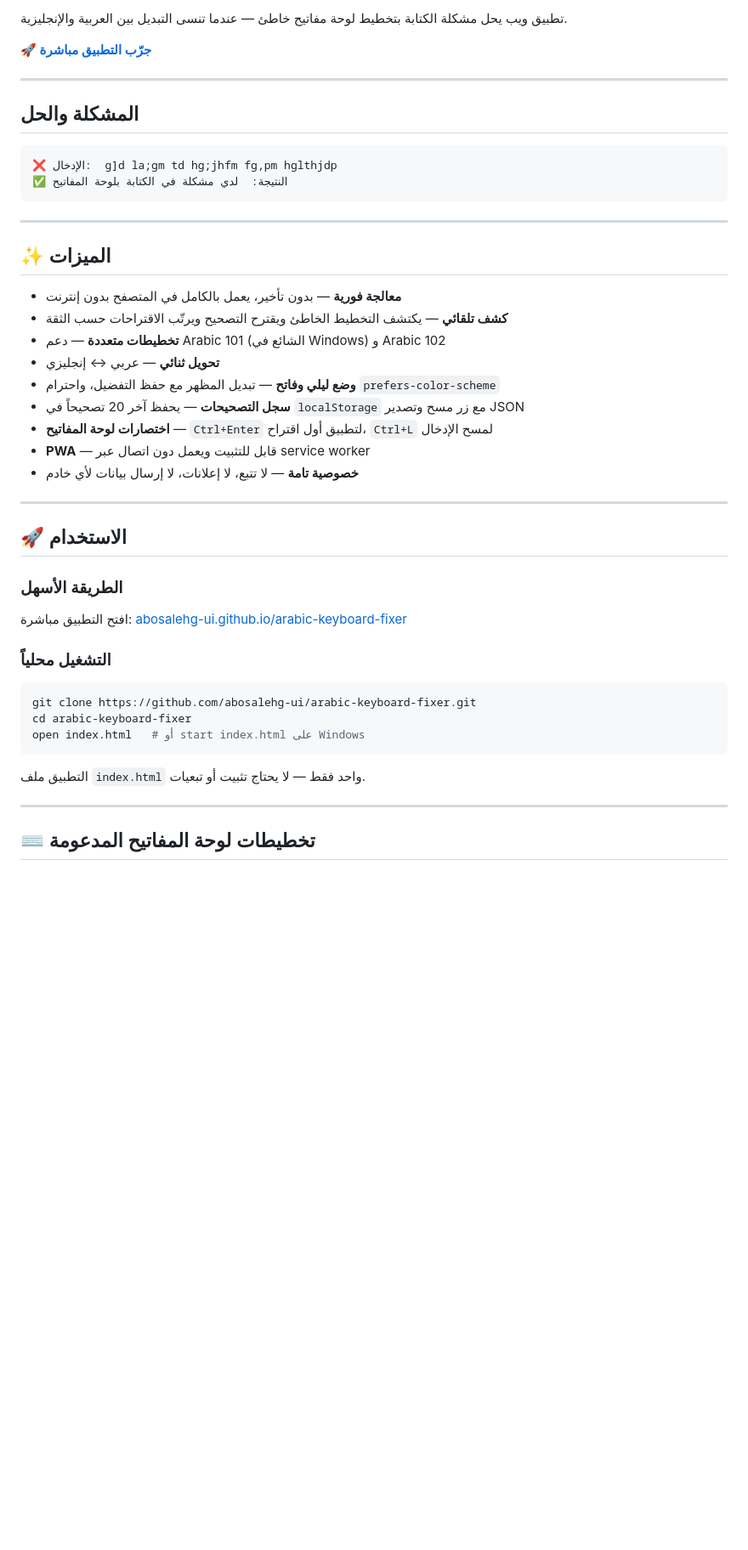
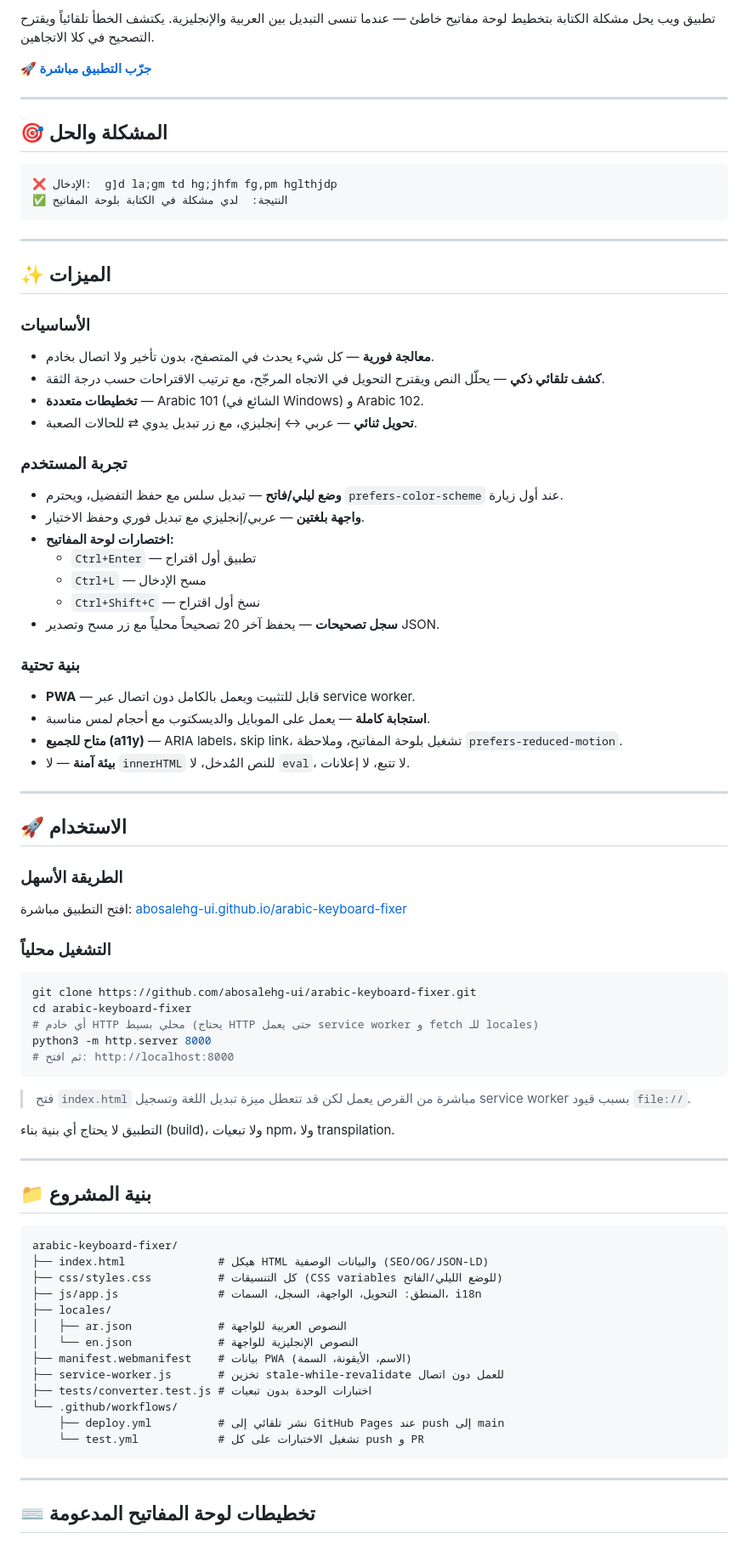
Before and after one commit to abosalehg-ui/arabic-keyboard-fixer, a Markdown page: README.md, the part around one of its changes. Shown at 85% size. Rendered like a GitHub page; blank space fills up the shorter version.

````diff
--- a/README.md
+++ b/README.md
@@ -7,11 +8,11 @@
 
-تطبيق ويب يحل مشكلة الكتابة بتخطيط لوحة مفاتيح خاطئ — عندما تنسى التبديل بين العربية والإنجليزية.
+تطبيق ويب يحل مشكلة الكتابة بتخطيط لوحة مفاتيح خاطئ — عندما تنسى التبديل بين العربية والإنجليزية. يكتشف الخطأ تلقائياً ويقترح التصحيح في كلا الاتجاهين.
 
 **[🚀 جرّب التطبيق مباشرة](https://abosalehg-ui.github.io/arabic-keyboard-fixer)**
 
 ---
 
-## المشكلة والحل
+## 🎯 المشكلة والحل
 
 ```
 ❌ الإدخال:  g]d la;gm td hg;jhfm fg,pm hglthjdp
@@ -22,15 +23,26 @@
 
 ## ✨ الميزات
 
-- **معالجة فورية** — بدون تأخير، يعمل بالكامل في المتصفح بدون إنترنت
-- **كشف تلقائي** — يكتشف التخطيط الخاطئ ويقترح التصحيح ويرتّب الاقتراحات حسب الثقة
-- **تخطيطات متعددة** — دعم Arabic 101 (الشائع في Windows) و Arabic 102
-- **تحويل ثنائي** — عربي ↔ إنجليزي
-- **وضع ليلي وفاتح** — تبديل المظهر مع حفظ التفضيل، واحترام `prefers-color-scheme`
-- **سجل التصحيحات** — يحفظ آخر 20 تصحيحاً في `localStorage` مع زر مسح وتصدير JSON
-- **اختصارات لوحة المفاتيح** — `Ctrl+Enter` لتطبيق أول اقتراح، `Ctrl+L` لمسح الإدخال
-- **PWA** — قابل للتثبيت ويعمل دون اتصال عبر service worker
-- **خصوصية تامة** — لا تتبع، لا إعلانات، لا إرسال بيانات لأي خادم
+### الأساسيات
+- **معالجة فورية** — كل شيء يحدث في المتصفح، بدون تأخير ولا اتصال بخادم.
+- **كشف تلقائي ذكي** — يحلّل النص ويقترح التحويل في الاتجاه المرجّح، مع ترتيب الاقتراحات حسب درجة الثقة.
+- **تخطيطات متعددة** — Arabic 101 (الشائع في Windows) و Arabic 102.
+- **تحويل ثنائي** — عربي ↔ إنجليزي، مع زر تبديل يدوي ⇄ للحالات الصعبة.
+
+### تجربة المستخدم
+- **وضع ليلي/فاتح** — تبديل سلس مع حفظ التفضيل، ويحترم `prefers-color-scheme` عند أول زيارة.
+- **واجهة بلغتين** — عربي/إنجليزي مع تبديل فوري وحفظ الاختيار.
+- **اختصارات لوحة المفاتيح:**
+  - `Ctrl+Enter` — تطبيق أول اقتراح
+  - `Ctrl+L` — مسح الإدخال
+  - `Ctrl+Shift+C` — نسخ أول اقتراح
+- **سجل تصحيحات** — يحفظ آخر 20 تصحيحاً محلياً مع زر مسح وتصدير JSON.
+
+### بنية تحتية
+- **PWA** — قابل للتثبيت ويعمل بالكامل دون اتصال عبر service worker.
+- **استجابة كاملة** — يعمل على الموبايل والديسكتوب مع أحجام لمس مناسبة.
+- **متاح للجميع (a11y)** — ARIA labels، skip link، تشغيل بلوحة المفاتيح، وملاحظة `prefers-reduced-motion`.
+- **بيئة آمنة** — لا `innerHTML` للنص المُدخل، لا `eval`، لا تتبع، لا إعلانات.
 
 ---
 
@@ -43,10 +55,34 @@
 ```bash
 git clone https://github.com/abosalehg-ui/arabic-keyboard-fixer.git
 cd arabic-keyboard-fixer
-open index.html   # أو start index.html على Windows
+# أي خادم HTTP محلي بسيط (يحتاج HTTP حتى يعمل service worker و fetch للـ locales)
+python3 -m http.server 8000
+# ثم افتح: http://localhost:8000
 ```
 
-التطبيق ملف `index.html` واحد فقط — لا يحتاج تثبيت أو تبعيات.
+> فتح `index.html` مباشرة من القرص يعمل لكن قد تتعطل ميزة تبديل اللغة وتسجيل service worker بسبب قيود `file://`.
+
+التطبيق لا يحتاج أي بنية بناء (build)، ولا تبعيات npm، ولا transpilation.
+
+---
+
+## 📁 بنية المشروع
+
+```
+arabic-keyboard-fixer/
+├── index.html              # هيكل HTML والبيانات الوصفية (SEO/OG/JSON-LD)
+├── css/styles.css          # كل التنسيقات (CSS variables للوضع الليلي/الفاتح)
+├── js/app.js               # المنطق: التحويل، الواجهة، السجل، السمات، i18n
+├── locales/
+│   ├── ar.json             # النصوص العربية للواجهة
+│   └── en.json             # النصوص الإنجليزية للواجهة
+├── manifest.webmanifest    # بيانات PWA (الاسم، الأيقونة، السمة)
+├── service-worker.js       # تخزين stale-while-revalidate للعمل دون اتصال
+├── tests/converter.test.js # اختبارات الوحدة بدون تبعيات
+└── .github/workflows/
+    ├── deploy.yml          # نشر تلقائي إلى GitHub Pages عند push إلى main
+    └── test.yml            # تشغيل الاختبارات على كل push و PR
+```
 
 ---
 
````
Also changed, not shown: other parts of README.md (+36 -24 lines).
